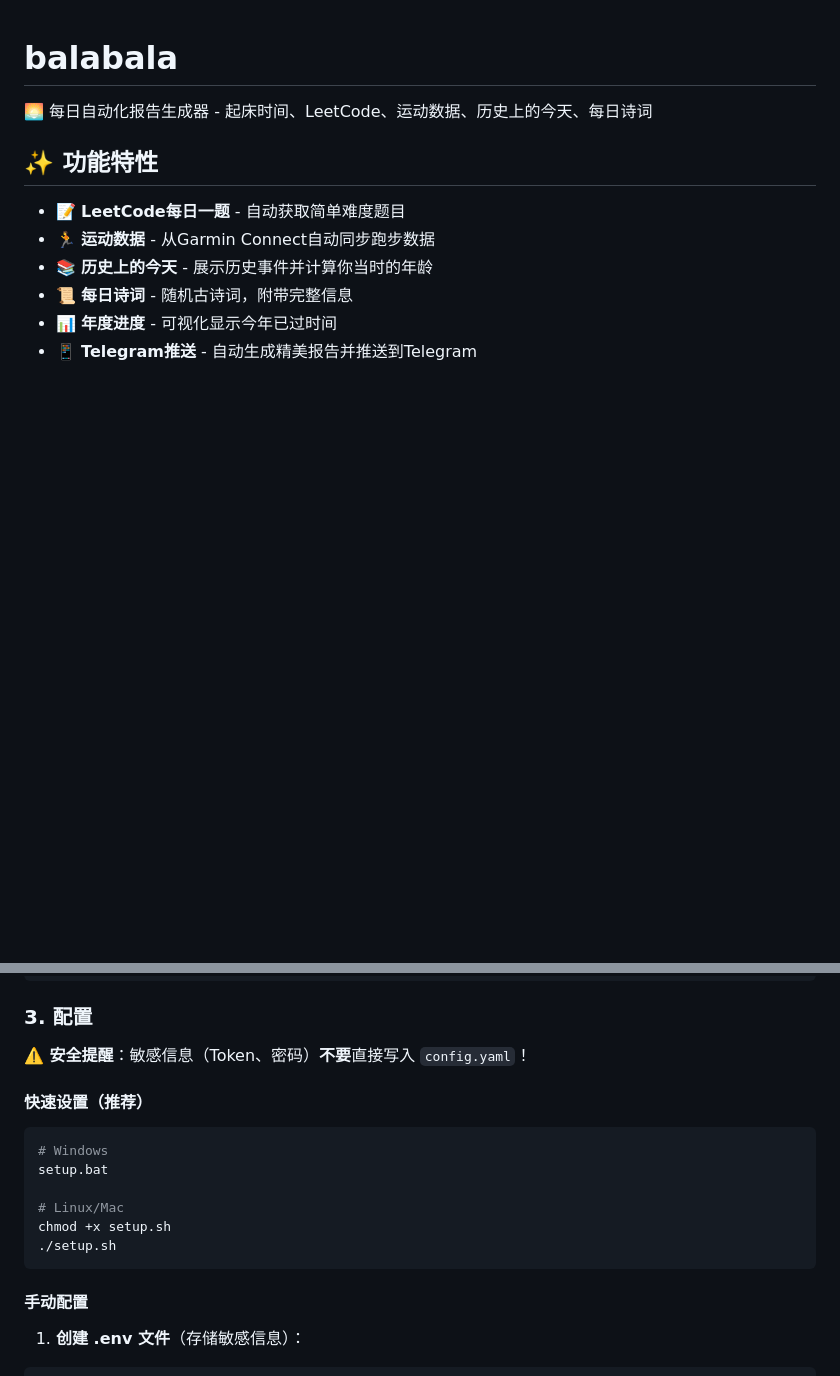
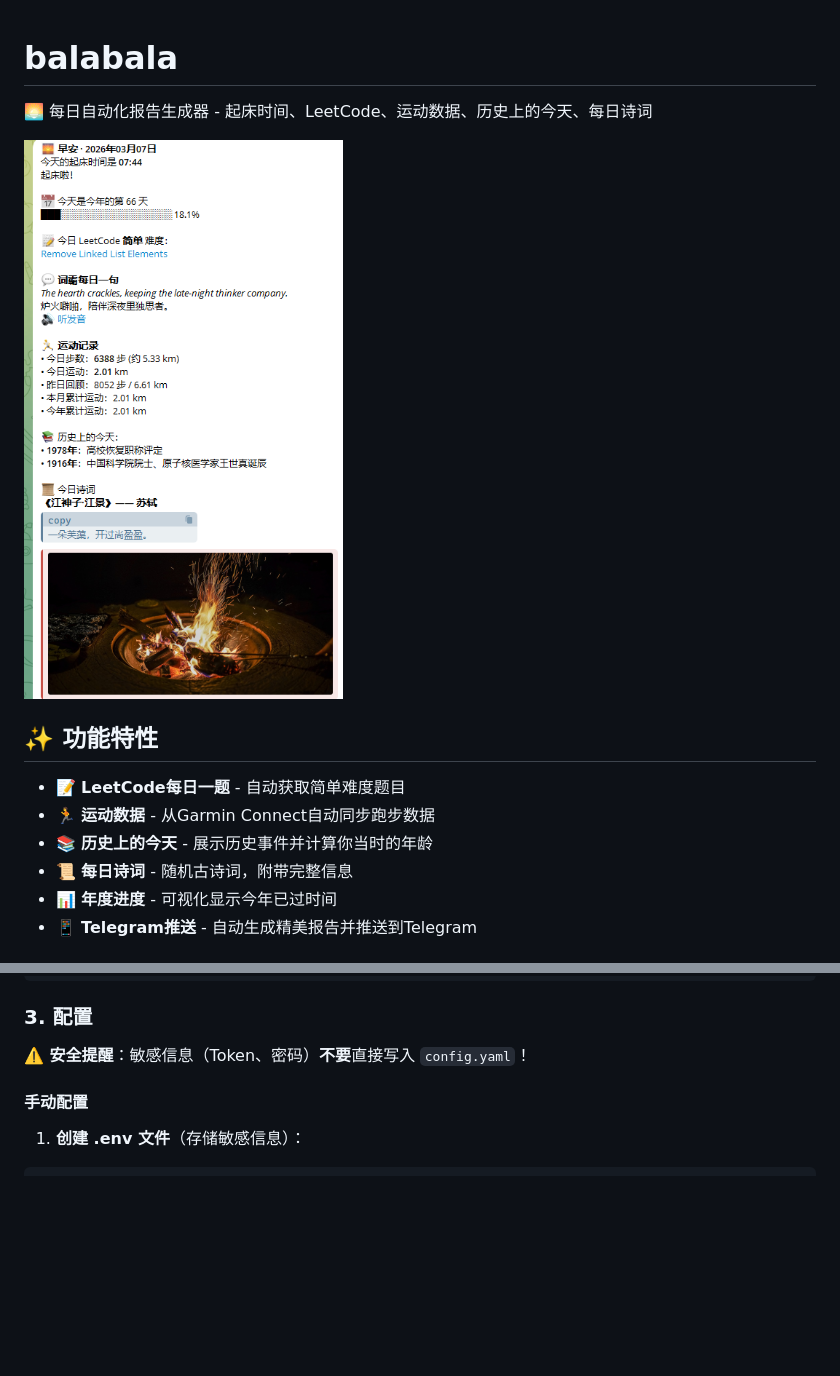
Before and after one commit to lilucpp/balabala, a Markdown page: readme.md, 2 parts joined by grey strips. GitHub-like rendering; pictures changed too: data/1.png (added); blank space fills up the shorter version.

Commit message:
doc: 增加效果图

````diff
--- a/readme.md
+++ b/readme.md
@@ -1,6 +1,8 @@
 # balabala
 
 🌅 每日自动化报告生成器 - 起床时间、LeetCode、运动数据、历史上的今天、每日诗词
+
+![效果图](./data/1.png)
 
 ## ✨ 功能特性
 
@@ -54,16 +56,6 @@ pip install -r requirements.txt
 
 **⚠️ 安全提醒**：敏感信息（Token、密码）**不要**直接写入 `config.yaml`！
 
-#### 快速设置（推荐）
-
-```bash
-# Windows
-setup.bat
-
-# Linux/Mac
-chmod +x setup.sh
-./setup.sh
-```
 
 #### 手动配置
 
````
